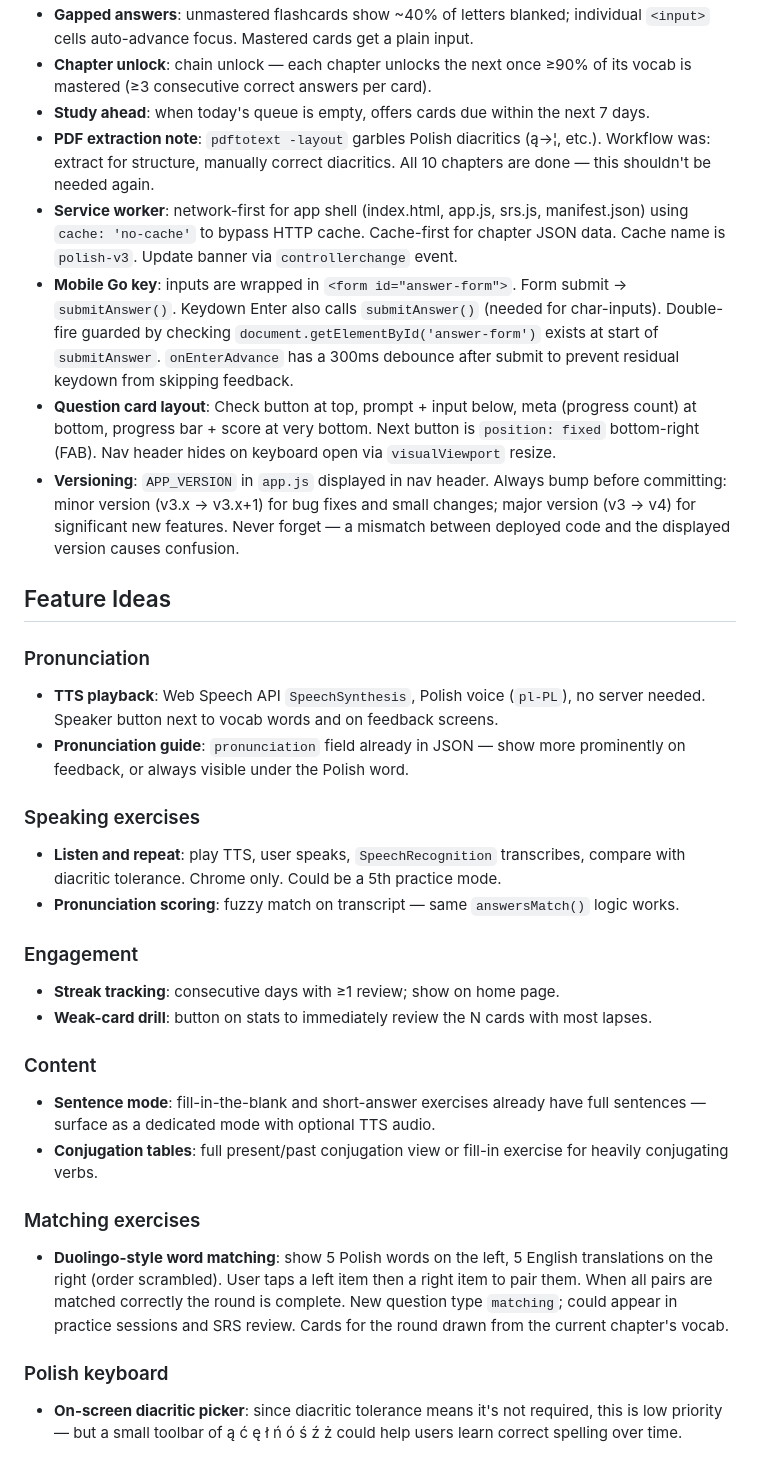
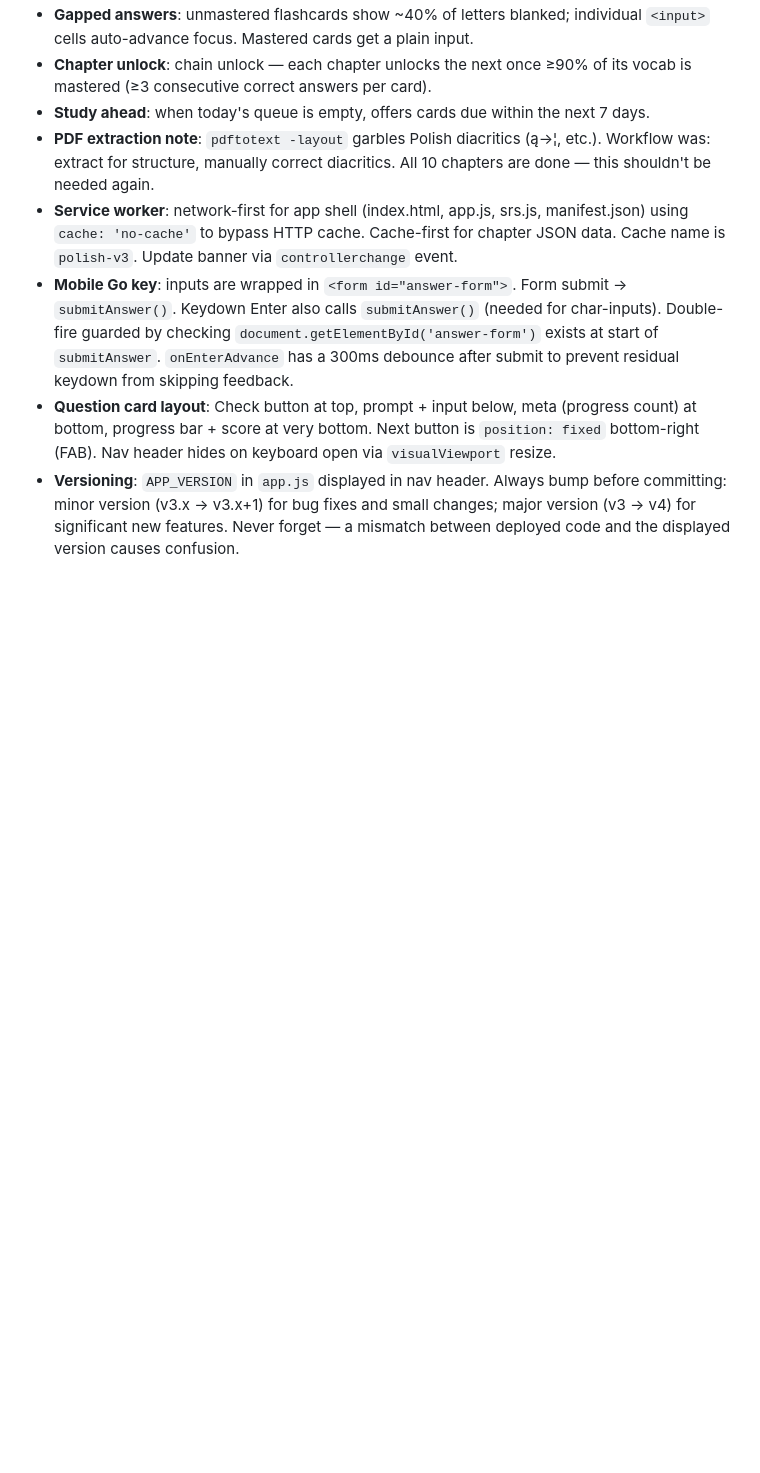
Before and after one commit to 865269/learning-polish, a Markdown page: CLAUDE.md, the part around the change. Rendered like a GitHub page; blank space fills up the shorter version.

Commit message:
Add PLAN.md and move feature ideas out of CLAUDE.md
Co-Authored-By: Claude Sonnet 4.6 <noreply@anthropic.com>

```diff
--- a/CLAUDE.md
+++ b/CLAUDE.md
@@ -81,27 +81,3 @@ Each `chapter{n}.json`:
 - **Mobile Go key**: inputs are wrapped in `<form id="answer-form">`. Form submit → `submitAnswer()`. Keydown Enter also calls `submitAnswer()` (needed for char-inputs). Double-fire guarded by checking `document.getElementById('answer-form')` exists at start of `submitAnswer`. `onEnterAdvance` has a 300ms debounce after submit to prevent residual keydown from skipping feedback.
 - **Question card layout**: Check button at top, prompt + input below, meta (progress count) at bottom, progress bar + score at very bottom. Next button is `position: fixed` bottom-right (FAB). Nav header hides on keyboard open via `visualViewport` resize.
 - **Versioning**: `APP_VERSION` in `app.js` displayed in nav header. Always bump before committing: minor version (v3.x → v3.x+1) for bug fixes and small changes; major version (v3 → v4) for significant new features. Never forget — a mismatch between deployed code and the displayed version causes confusion.
-
-## Feature Ideas
-
-### Pronunciation
-- **TTS playback**: Web Speech API `SpeechSynthesis`, Polish voice (`pl-PL`), no server needed. Speaker button next to vocab words and on feedback screens.
-- **Pronunciation guide**: `pronunciation` field already in JSON — show more prominently on feedback, or always visible under the Polish word.
-
-### Speaking exercises
-- **Listen and repeat**: play TTS, user speaks, `SpeechRecognition` transcribes, compare with diacritic tolerance. Chrome only. Could be a 5th practice mode.
-- **Pronunciation scoring**: fuzzy match on transcript — same `answersMatch()` logic works.
-
-### Engagement
-- **Streak tracking**: consecutive days with ≥1 review; show on home page.
-- **Weak-card drill**: button on stats to immediately review the N cards with most lapses.
-
-### Content
-- **Sentence mode**: fill-in-the-blank and short-answer exercises already have full sentences — surface as a dedicated mode with optional TTS audio.
-- **Conjugation tables**: full present/past conjugation view or fill-in exercise for heavily conjugating verbs.
-
-### Matching exercises
-- **Duolingo-style word matching**: show 5 Polish words on the left, 5 English translations on the right (order scrambled). User taps a left item then a right item to pair them. When all pairs are matched correctly the round is complete. New question type `matching`; could appear in practice sessions and SRS review. Cards for the round drawn from the current chapter's vocab.
-
-### Polish keyboard
-- **On-screen diacritic picker**: since diacritic tolerance means it's not required, this is low priority — but a small toolbar of ą ć ę ł ń ó ś ź ż could help users learn correct spelling over time.
```
Also changed, not shown: PLAN.md (added, +29 -0 lines).
